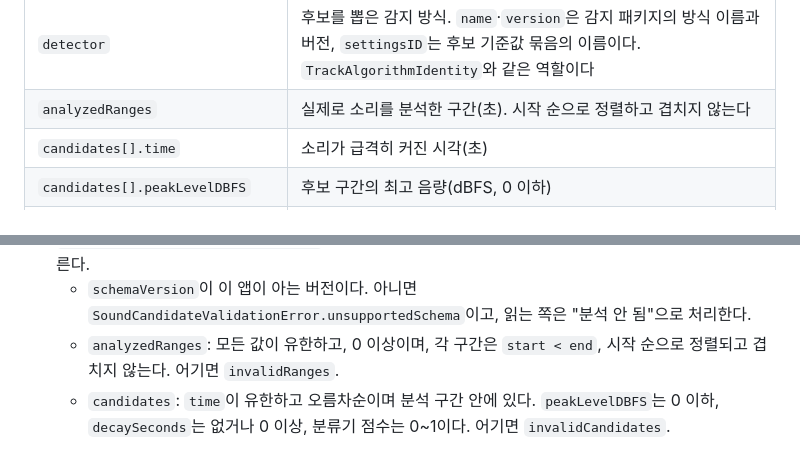
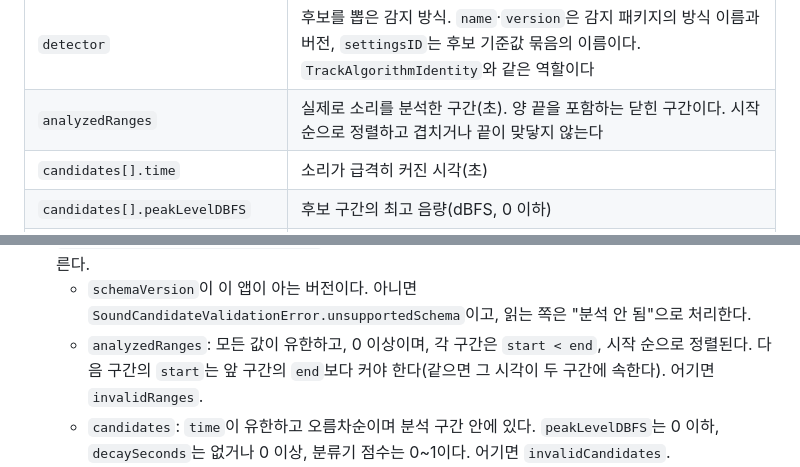
Before and after one commit to DeveloperAcademy-POSTECH/2026-C6-M15-WFFMST, a Markdown page: docs/cqb-core-models.md, 2 parts joined by grey strips. Rendered like a GitHub page.

Commit message:
📝 docs: 음향 분석 구간이 닫힌 구간이며 끝이 맞닿지 않음을 명시
Co-Authored-By: Claude Opus 5.5 <noreply@anthropic.com>

```diff
--- a/docs/cqb-core-models.md
+++ b/docs/cqb-core-models.md
@@ -273,7 +273,7 @@ public struct SoundCandidate: Codable, Equatable, Sendable {
 | `schemaVersion` | `1` |
 | `identity` | Storage 경로의 식별자와 일치해야 한다 |
 | `detector` | 후보를 뽑은 감지 방식. `name`·`version`은 감지 패키지의 방식 이름과 버전, `settingsID`는 후보 기준값 묶음의 이름이다. `TrackAlgorithmIdentity`와 같은 역할이다 |
-| `analyzedRanges` | 실제로 소리를 분석한 구간(초). 시작 순으로 정렬하고 겹치지 않는다 |
+| `analyzedRanges` | 실제로 소리를 분석한 구간(초). 양 끝을 포함하는 닫힌 구간이다. 시작 순으로 정렬하고 겹치거나 끝이 맞닿지 않는다 |
 | `candidates[].time` | 소리가 급격히 커진 시각(초) |
 | `candidates[].peakLevelDBFS` | 후보 구간의 최고 음량(dBFS, 0 이하) |
 | `candidates[].decaySeconds` | 최고점 뒤 소리가 줄어드는 데 걸린 시간(초). 분석 구간 끝에서 잘려 잴 수 없으면 `nil` |
@@ -288,7 +288,7 @@ public struct SoundCandidate: Codable, Equatable, Sendable {
 - 근거 값을 더할 때는 선택 필드로 추가하고 `schemaVersion`을 유지한다. 기존 필드의 의미가 바뀌면 `schemaVersion`을 올린다.
 - `SoundCandidateDocument.validate()`가 다음을 확인한다. 쓰는 쪽은 올리기 전에, 읽는 쪽은 받은 뒤에 부른다.
   - `schemaVersion`이 이 앱이 아는 버전이다. 아니면 `SoundCandidateValidationError.unsupportedSchema`이고, 읽는 쪽은 "분석 안 됨"으로 처리한다.
-  - `analyzedRanges`: 모든 값이 유한하고, 0 이상이며, 각 구간은 `start < end`, 시작 순으로 정렬되고 겹치지 않는다. 어기면 `invalidRanges`.
+  - `analyzedRanges`: 모든 값이 유한하고, 0 이상이며, 각 구간은 `start < end`, 시작 순으로 정렬된다. 다음 구간의 `start`는 앞 구간의 `end`보다 커야 한다(같으면 그 시각이 두 구간에 속한다). 어기면 `invalidRanges`.
   - `candidates`: `time`이 유한하고 오름차순이며 분석 구간 안에 있다. `peakLevelDBFS`는 0 이하, `decaySeconds`는 없거나 0 이상, 분류기 점수는 0~1이다. 어기면 `invalidCandidates`.
   - 모르는 버전과 달리 손상된 문서(`invalidRanges`, `invalidCandidates`, JSON 디코딩 실패, 다른 기록의 문서)는 "분석 안 됨"으로 숨기지 않는다. 오류로 알리고 다시 받는다.
 - 대원 앱은 `finishing` 동안 보정 결과·영상 조각과 함께 올리고 `done` 전에 끝낸다. 재시도해도 올리지 못하면 파일 없이 `done`으로 바꾼다. 후보 파일 때문에 기록이 `failed`가 되지 않는다.
```
